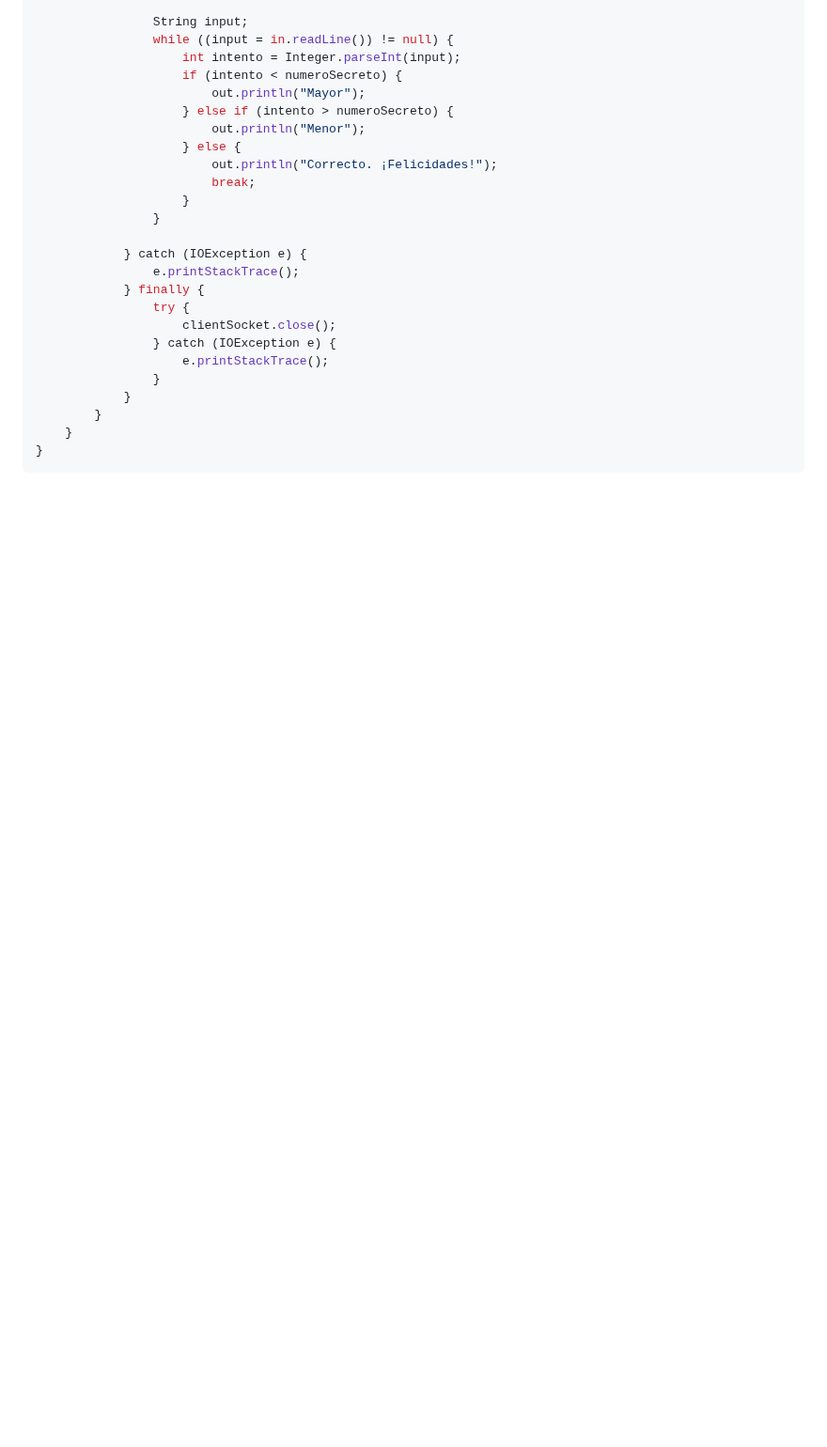
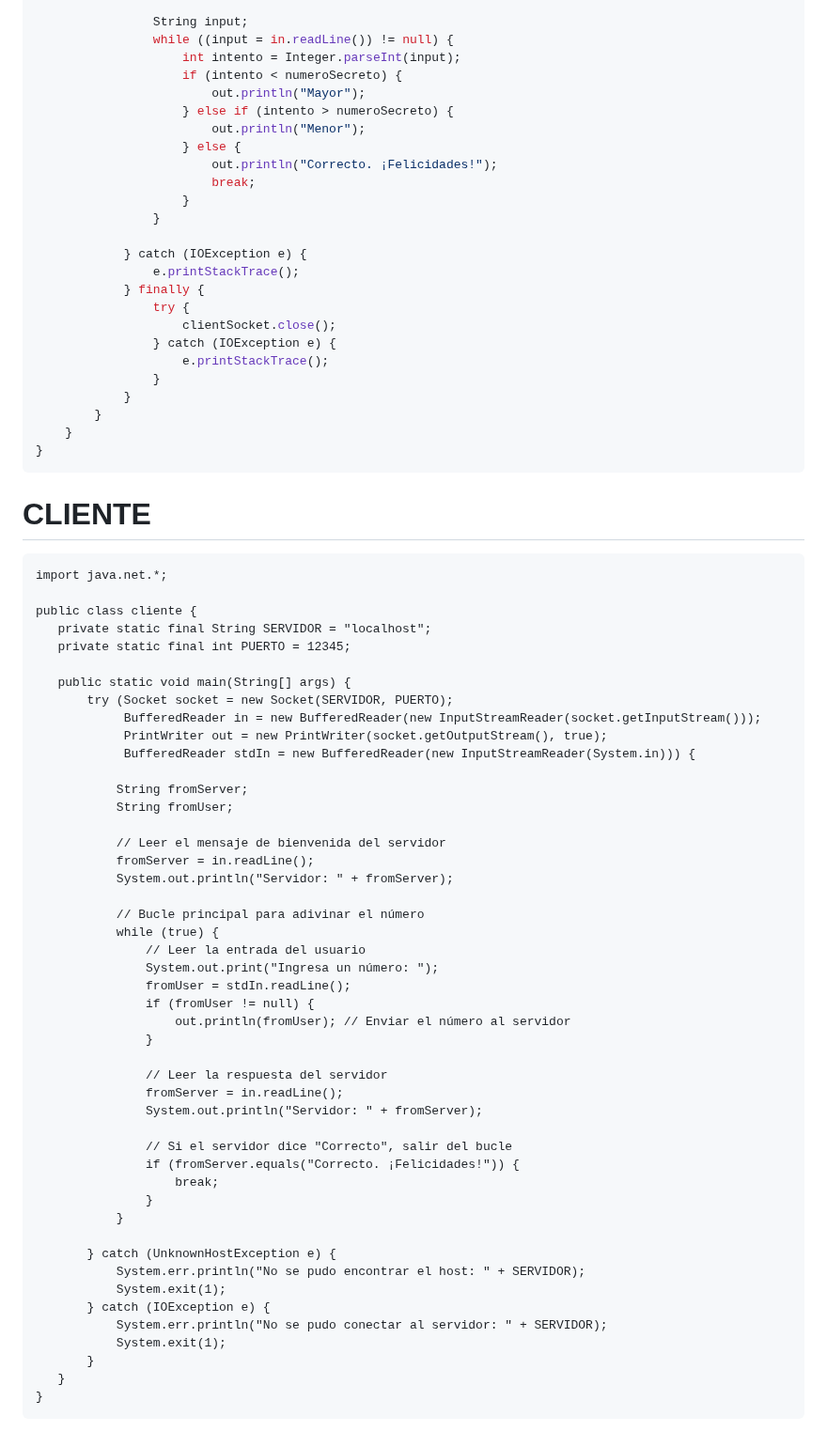
Before and after one commit to AlfonsoDeUna/DAM_PROG_SERVICIOS_PROCESOS, a Markdown page: 20250213.md, the part around the change. Shown at 94% size. Rendered like a GitHub page; blank space fills up the shorter version.

````diff
--- a/20250213.md
+++ b/20250213.md
@@ -202,3 +202,53 @@ public class Servidor {
     }
 }
 ```
+# CLIENTE
+ ``` import java.io.*;
+import java.net.*;
+
+public class cliente {
+    private static final String SERVIDOR = "localhost";
+    private static final int PUERTO = 12345;
+
+    public static void main(String[] args) {
+        try (Socket socket = new Socket(SERVIDOR, PUERTO);
+             BufferedReader in = new BufferedReader(new InputStreamReader(socket.getInputStream()));
+             PrintWriter out = new PrintWriter(socket.getOutputStream(), true);
+             BufferedReader stdIn = new BufferedReader(new InputStreamReader(System.in))) {
+
+            String fromServer;
+            String fromUser;
+
+            // Leer el mensaje de bienvenida del servidor
+            fromServer = in.readLine();
+            System.out.println("Servidor: " + fromServer);
+
+            // Bucle principal para adivinar el número
+            while (true) {
+                // Leer la entrada del usuario
+                System.out.print("Ingresa un número: ");
+                fromUser = stdIn.readLine();
+                if (fromUser != null) {
+                    out.println(fromUser); // Enviar el número al servidor
+                }
+
+                // Leer la respuesta del servidor
+                fromServer = in.readLine();
+                System.out.println("Servidor: " + fromServer);
+
+                // Si el servidor dice "Correcto", salir del bucle
+                if (fromServer.equals("Correcto. ¡Felicidades!")) {
+                    break;
+                }
+            }
+
+        } catch (UnknownHostException e) {
+            System.err.println("No se pudo encontrar el host: " + SERVIDOR);
+            System.exit(1);
+        } catch (IOException e) {
+            System.err.println("No se pudo conectar al servidor: " + SERVIDOR);
+            System.exit(1);
+        }
+    }
+}
+```
````
